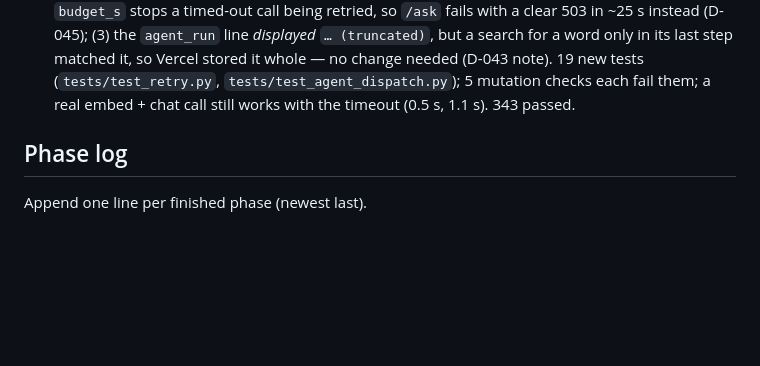
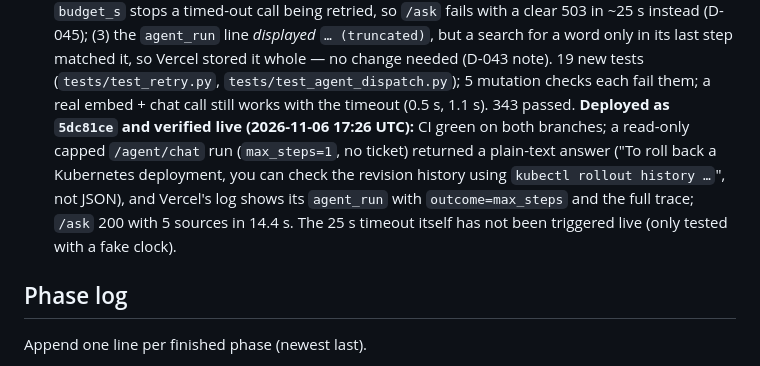
Before and after one commit to vaibhavii2810/KnowOps-AI-, a Markdown page: AGENTS.md, the part around the change. Drawn GitHub-style; blank space fills up the shorter version.

Commit message:
Docs: D-045 fixes deployed and verified on production
CI green on both branches for 5dc81ce. A read-only capped /agent/chat run
returned plain text (not JSON); Vercel's log shows its agent_run with the
trace; /ask answers with 5 sources. The 25 s timeout has not been triggered
live (fake-clock tests only).

Co-Authored-By: Claude Sonnet 5.5 <noreply@anthropic.com>

```diff
--- a/AGENTS.md
+++ b/AGENTS.md
@@ -332,6 +332,11 @@ ingested 5 docs / 80 chunks into Neon (80 after the 2026-10-20 code-fence fix, w
   `agent_run` line *displayed* `… (truncated)`, but a search for a word only in its last step matched it, so Vercel
   stored it whole — no change needed (D-043 note). 19 new tests (`tests/test_retry.py`, `tests/test_agent_dispatch.py`);
   5 mutation checks each fail them; a real embed + chat call still works with the timeout (0.5 s, 1.1 s). 343 passed.
+  **Deployed as `5dc81ce` and verified live (2026-11-06 17:26 UTC):** CI green on both branches; a read-only capped
+  `/agent/chat` run (`max_steps=1`, no ticket) returned a plain-text answer ("To roll back a Kubernetes deployment, you
+  can check the revision history using `kubectl rollout history …`", not JSON), and Vercel's log shows its `agent_run`
+  with `outcome=max_steps` and the full trace; `/ask` 200 with 5 sources in 14.4 s. The 25 s timeout itself has not been
+  triggered live (only tested with a fake clock).
 
 ## Phase log
 
```
